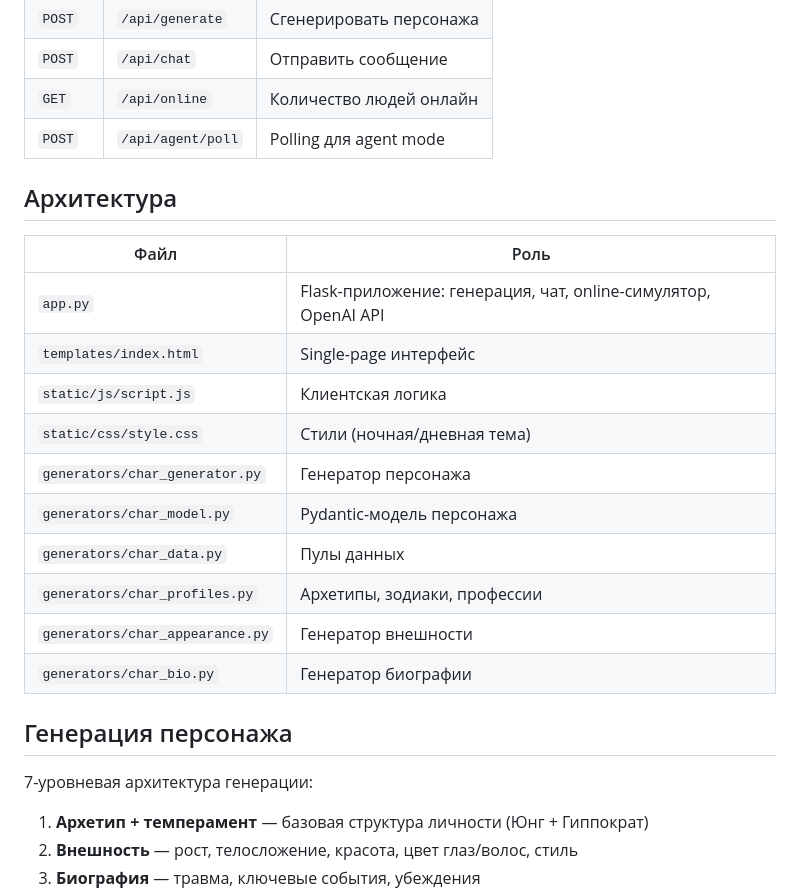
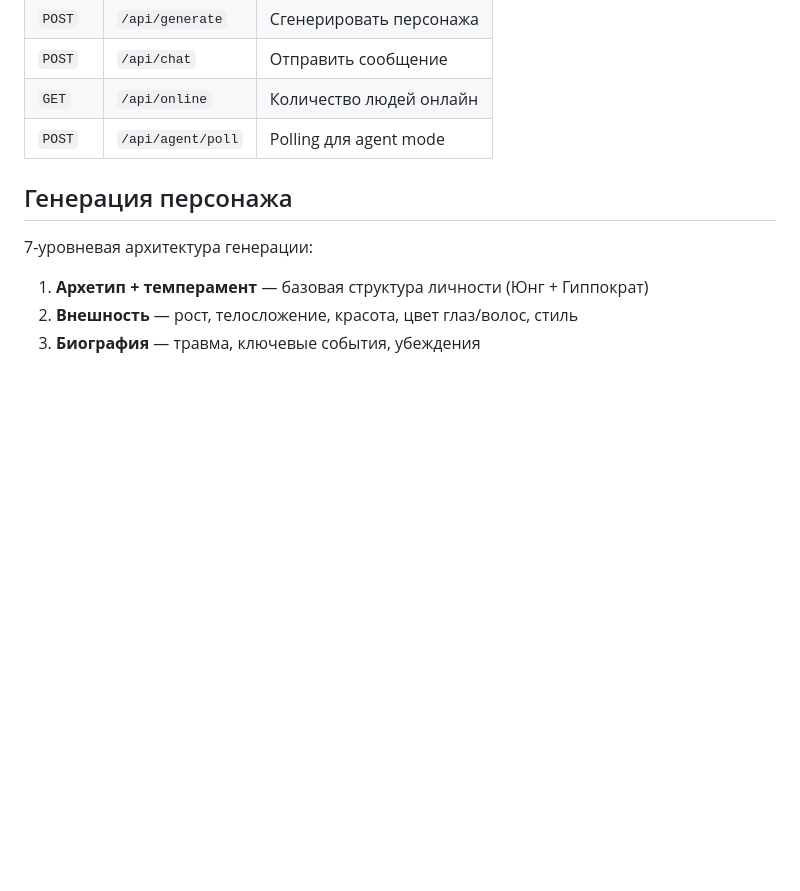
Before and after one commit to StandarterDF/NektoMe_LLMEdition, a Markdown page: README.md, the part around the change. GitHub-like rendering; blank space fills up the shorter version.

Commit message:
fix: remove architecture table from README

```diff
--- a/README.md
+++ b/README.md
@@ -88,21 +88,6 @@ AGENT_RECONNECT_DELAY=60
 | `GET` | `/api/online` | Количество людей онлайн |
 | `POST` | `/api/agent/poll` | Polling для agent mode |
 
-## Архитектура
-
-| Файл | Роль |
-|---|---|
-| `app.py` | Flask-приложение: генерация, чат, online-симулятор, OpenAI API |
-| `templates/index.html` | Single-page интерфейс |
-| `static/js/script.js` | Клиентская логика |
-| `static/css/style.css` | Стили (ночная/дневная тема) |
-| `generators/char_generator.py` | Генератор персонажа |
-| `generators/char_model.py` | Pydantic-модель персонажа |
-| `generators/char_data.py` | Пулы данных |
-| `generators/char_profiles.py` | Архетипы, зодиаки, профессии |
-| `generators/char_appearance.py` | Генератор внешности |
-| `generators/char_bio.py` | Генератор биографии |
-
 ## Генерация персонажа
 
 7-уровневая архитектура генерации:
```
